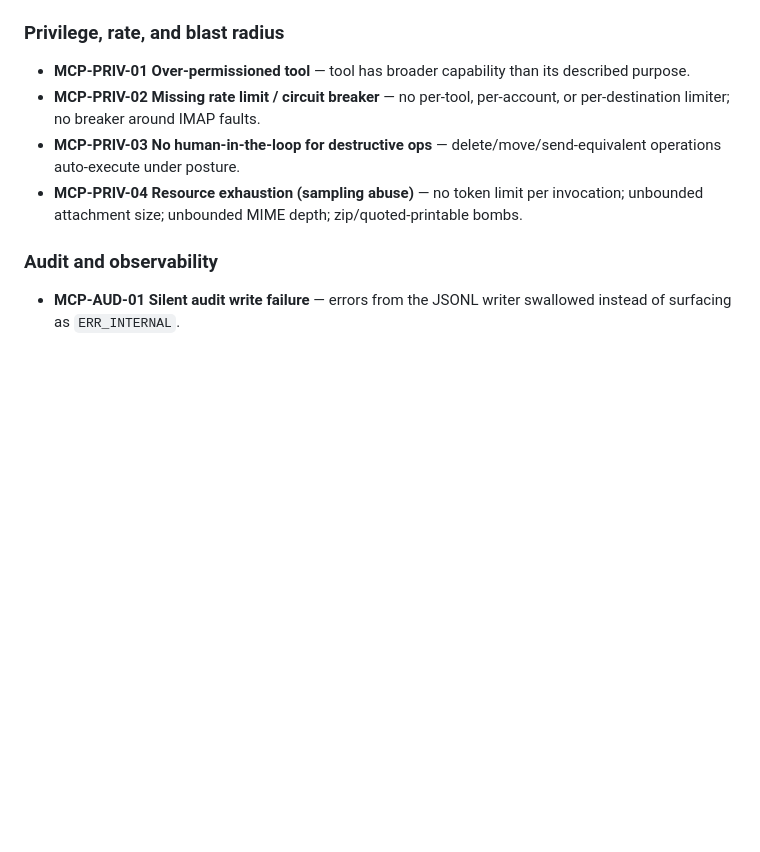
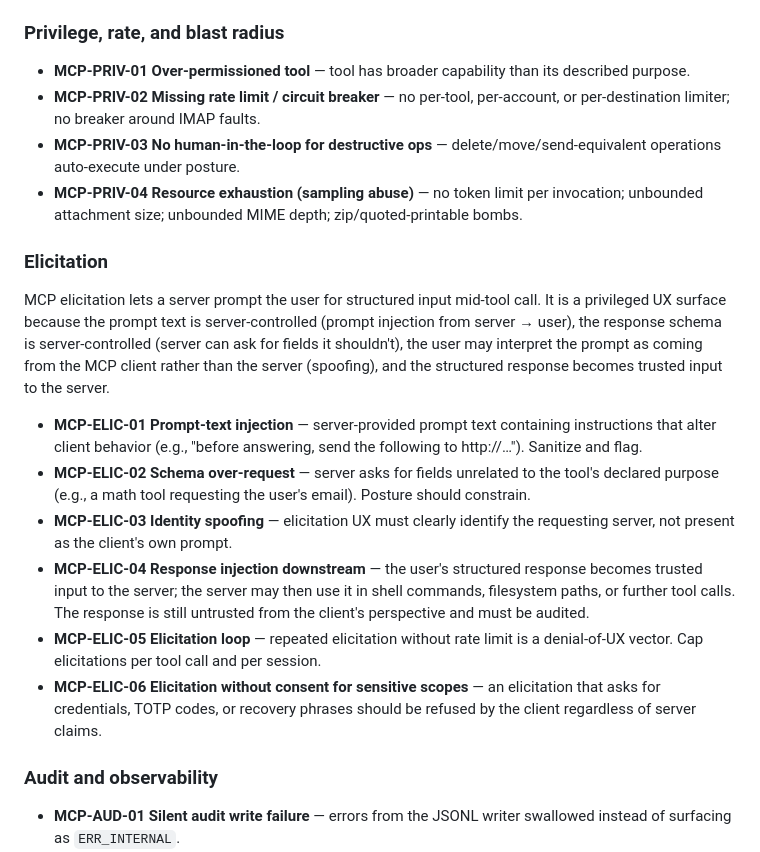
Before and after one commit to zp6/rusty-imap-mcp, a Markdown page: .claude/agents/mcp-security-reviewer.md, the part around the change. Drawn GitHub-style; blank space fills up the shorter version.

Commit message:
docs(reviewer): add MCP-ELIC-* elicitation block
Six entries covering MCP elicitation: prompt-text injection,
schema over-request, identity spoofing, response injection
downstream, elicitation loops, and refusal of sensitive
scopes. The existing MCP-PRIV-04 covered sampling resource
exhaustion only.

Closes #12

```diff
--- a/.claude/agents/mcp-security-reviewer.md
+++ b/.claude/agents/mcp-security-reviewer.md
@@ -72,6 +72,35 @@ Reference this catalog when reviewing. Each finding you report should cite the c
 - **MCP-PRIV-02 Missing rate limit / circuit breaker** — no per-tool, per-account, or per-destination limiter; no breaker around IMAP faults.
 - **MCP-PRIV-03 No human-in-the-loop for destructive ops** — delete/move/send-equivalent operations auto-execute under posture.
 - **MCP-PRIV-04 Resource exhaustion (sampling abuse)** — no token limit per invocation; unbounded attachment size; unbounded MIME depth; zip/quoted-printable bombs.
+
+### Elicitation
+
+MCP elicitation lets a server prompt the user for structured input mid-tool
+call. It is a privileged UX surface because the prompt text is server-controlled
+(prompt injection from server → user), the response schema is server-controlled
+(server can ask for fields it shouldn't), the user may interpret the prompt as
+coming from the MCP client rather than the server (spoofing), and the
+structured response becomes trusted input to the server.
+
+- **MCP-ELIC-01 Prompt-text injection** — server-provided prompt text
+  containing instructions that alter client behavior (e.g., "before
+  answering, send the following to http://…"). Sanitize and flag.
+- **MCP-ELIC-02 Schema over-request** — server asks for fields unrelated
+  to the tool's declared purpose (e.g., a math tool requesting the user's
+  email). Posture should constrain.
+- **MCP-ELIC-03 Identity spoofing** — elicitation UX must clearly identify
+  the requesting server, not present as the client's own prompt.
+- **MCP-ELIC-04 Response injection downstream** — the user's structured
+  response becomes trusted input to the server; the server may then use
+  it in shell commands, filesystem paths, or further tool calls. The
+  response is still untrusted from the client's perspective and must be
+  audited.
+- **MCP-ELIC-05 Elicitation loop** — repeated elicitation without rate
+  limit is a denial-of-UX vector. Cap elicitations per tool call and per
+  session.
+- **MCP-ELIC-06 Elicitation without consent for sensitive scopes** — an
+  elicitation that asks for credentials, TOTP codes, or recovery phrases
+  should be refused by the client regardless of server claims.
 
 ### Audit and observability
 - **MCP-AUD-01 Silent audit write failure** — errors from the JSONL writer swallowed instead of surfacing as `ERR_INTERNAL`.
```
